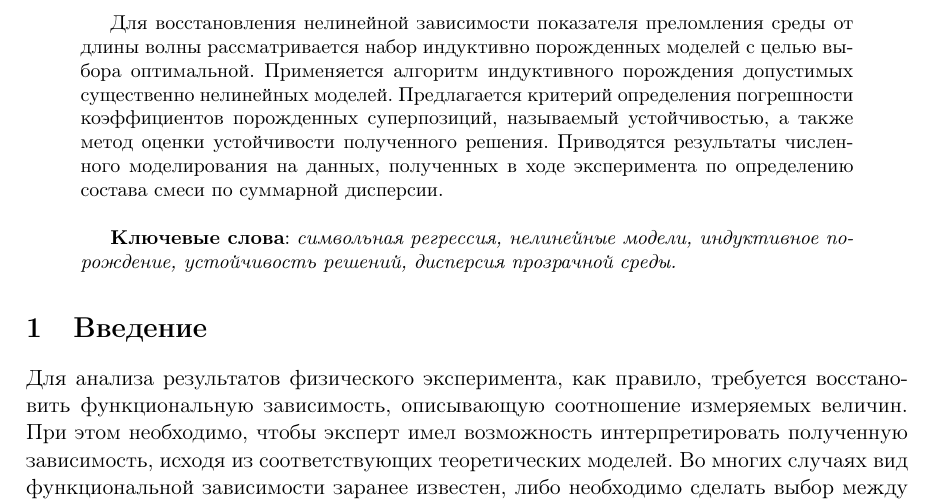
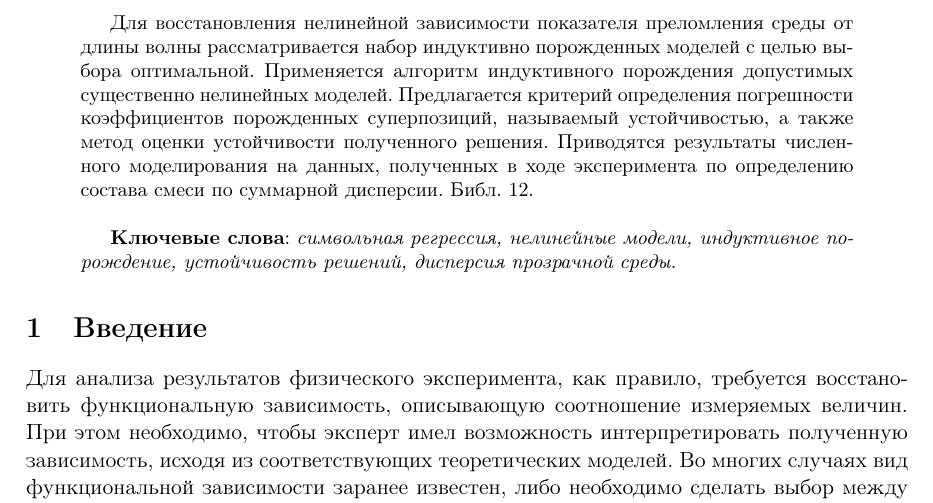
Before and after one commit to 0xd34df00d/RefractOptics, a LaTeX paper (doc/Rudoy2012Optics.tex): part of page 1 of 13, cut so that both start at the same text. Compiled offline with pdfLaTeX.

Commit message:
Bibl info.

```diff
--- a/doc/Rudoy2012Optics.tex
+++ b/doc/Rudoy2012Optics.tex
@@ -74,7 +74,7 @@
   нелинейных моделей. Предлагается критерий определения погрешности коэффициентов порожденных
   суперпозиций, называемый устойчивостью, а также метод оценки устойчивости полученного решения.
   Приводятся результаты численного моделирования на данных, полученных в ходе
-  эксперимента по определению состава смеси по суммарной дисперсии.
+  эксперимента по определению состава смеси по суммарной дисперсии. Библ. 12.
 
   \bigskip
   \textbf{Ключевые слова}: \emph{символьная регрессия, нелинейные модели, индуктивное порождение,
```
